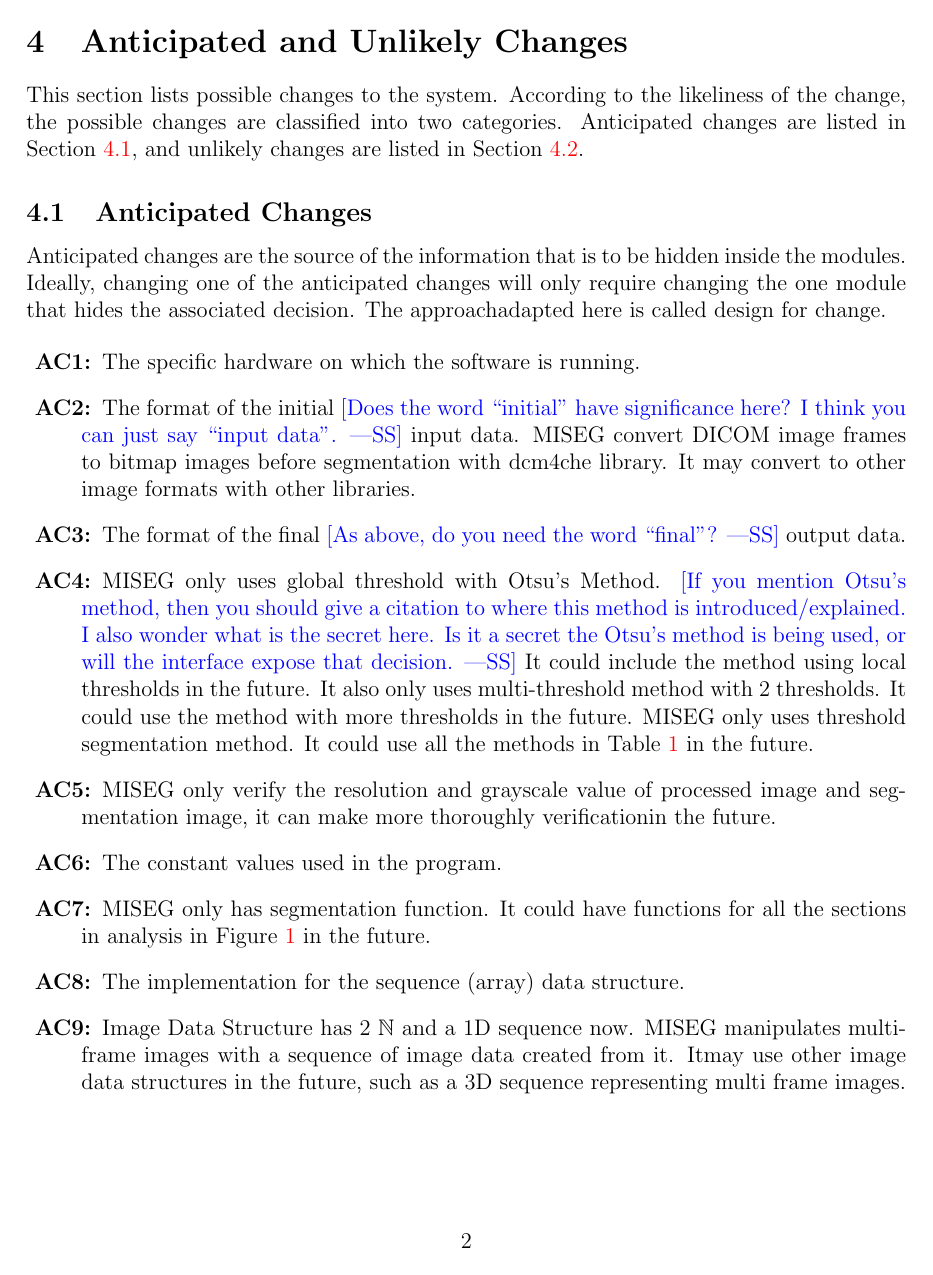
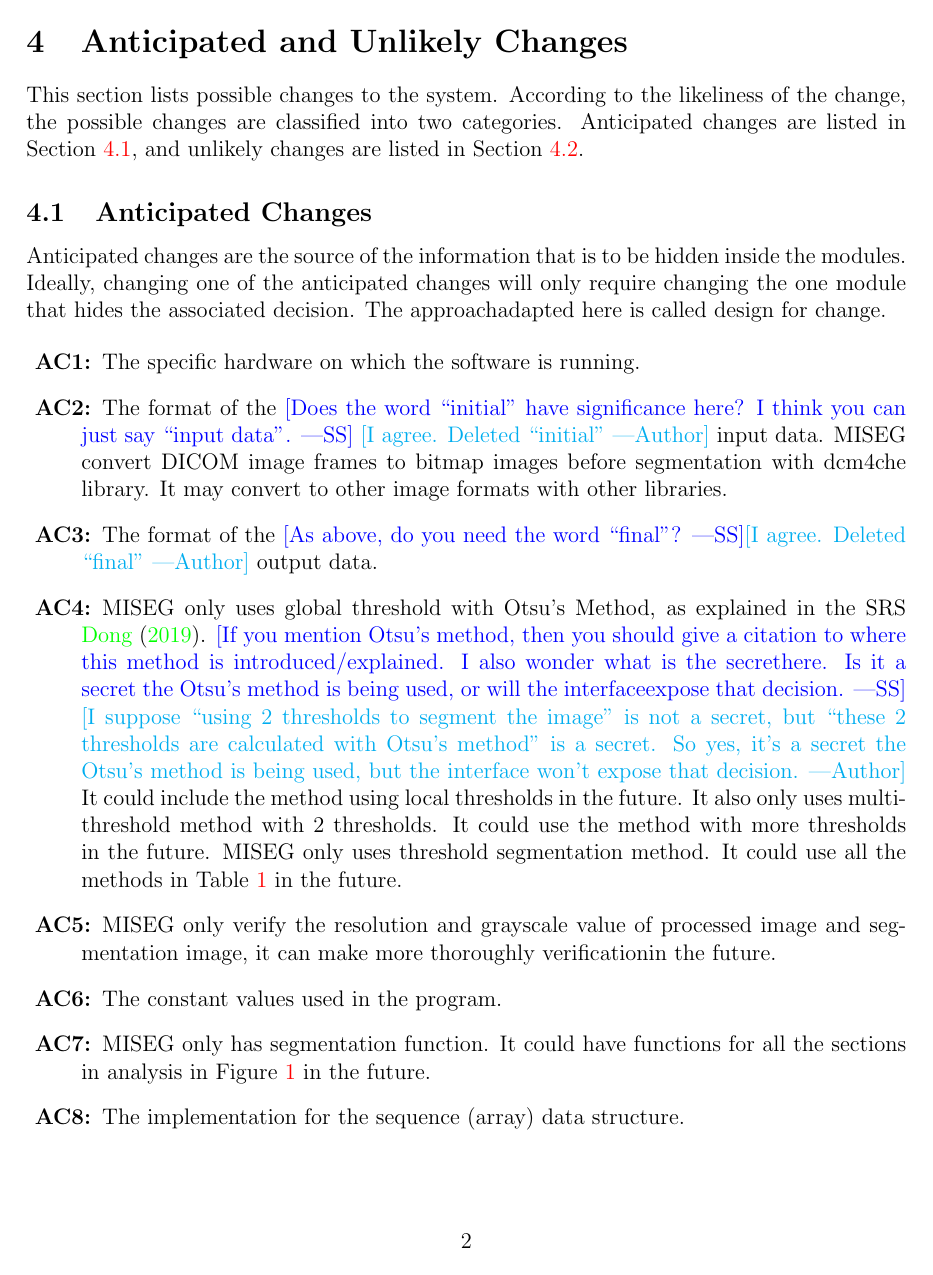
Before and after one commit to Ao99/CAS741, a LaTeX document (docs/Design/MG/MG.tex): page 7 of 14 before the commit and page 7 of 16 after it. Compiled offline with pdfLaTeX.

Commit message:
Updated MG

```diff
--- a/docs/Design/MG/MG.tex
+++ b/docs/Design/MG/MG.tex
@@ -145,29 +137,37 @@ change.
 hardware on which the software is running.
 
 \item[\refstepcounter{acnum} \actheacnum \label{acInput}:] The format of the
-initial \wss{Does the word ``initial'' have significance here?  I think you can
-  just say ``input data''.}  input data. \progname{}
+\wss{Does the word ``initial'' have significance here? I think you can
+just say ``input data''.} \an{I agree. Deleted ``initial''} input data.
+\progname{}
 convert DICOM image frames to bitmap images before segmentation with dcm4che
 library. It may convert to other image formats with other libraries.
 
 \item[\refstepcounter{acnum} \actheacnum \label{acOutput}:] The format of the
-final \wss{As above, do you need the word ``final''?} output data.
+\wss{As above, do you need the word ``final''?}\an{I agree. Deleted ``final''}
+output data.
 
 \item[\refstepcounter{acnum} \actheacnum
   \label{acCalculation}:]\progname{} only uses global threshold with Otsu's
-  Method. \wss{If you mention Otsu's method, then you should give a citation to
-    where this method is introduced/explained.  I also wonder what is the secret
-    here.  Is it a secret the Otsu's method is being used, or will the interface
-    expose that decision.}  It could include the method using local thresholds
+Method, as explained in the SRS \cite{Dong2019SRS}. \wss{If you mention Otsu's
+method, then you should give a citation to
+where this method is introduced/explained. I also wonder what is the secrethere.
+Is it a secret the Otsu's method is being used, or will the interfaceexpose that
+decision.} \an{I suppose ``using 2 thresholds to segment the image"
+is not a secret, but ``these 2 thresholds are calculated with Otsu's method" is
+a secret. So yes, it's a secret the Otsu's method is being used, but the
+interface won't
+    expose that decision.} It could include the method using local thresholds
   in the future. It also only uses multi-threshold method with 2 thresholds. It
-  could use the method with more thresholds in the future. \progname{} only uses
-  threshold segmentation method. It could use all the methods in Table
+could use the method with more thresholds in the future. \progname{} only uses
+threshold segmentation method. It could use all the methods in Table
   \ref{tb_segmethods} in the future.
 \begin{table}[h]
 \centering
 \begin{tabular}{|c|l|l|l|}
 \hline
-\multirow{2}{*}{\textbf{Generation}} & \multicolumn{3}{c|}{\textbf{Category}} \\\cline{2-4}
+\multirow{2}{*}{\textbf{Generation}} & \multicolumn{3}{c|}{\textbf{Category}}
+\\\cline{2-4}
 & \multicolumn{1}{c|}{\textbf{Region-based}} &
 \multicolumn{1}{c|}{\textbf{\begin{tabular}[c]{@{}c@{}}Boundary\\
 Following\end{tabular}}} &
@@ -234,7 +237,7 @@ color=orange!40,
     	}
 ;
 \end{tikzpicture}
-\captionof{figure}{Major functions of \famname{} \cite{Dong2019ca}}
+\captionof{figure}{Major functions of \famname{} \cite{Dong2019SRS}}
 \label{fg_miafunctions}
 \end{center}
 
```
Also changed, not shown: docs/Design/MG/MG.pdf, docs/Design/MG/MG.tex (46 more changed lines).
